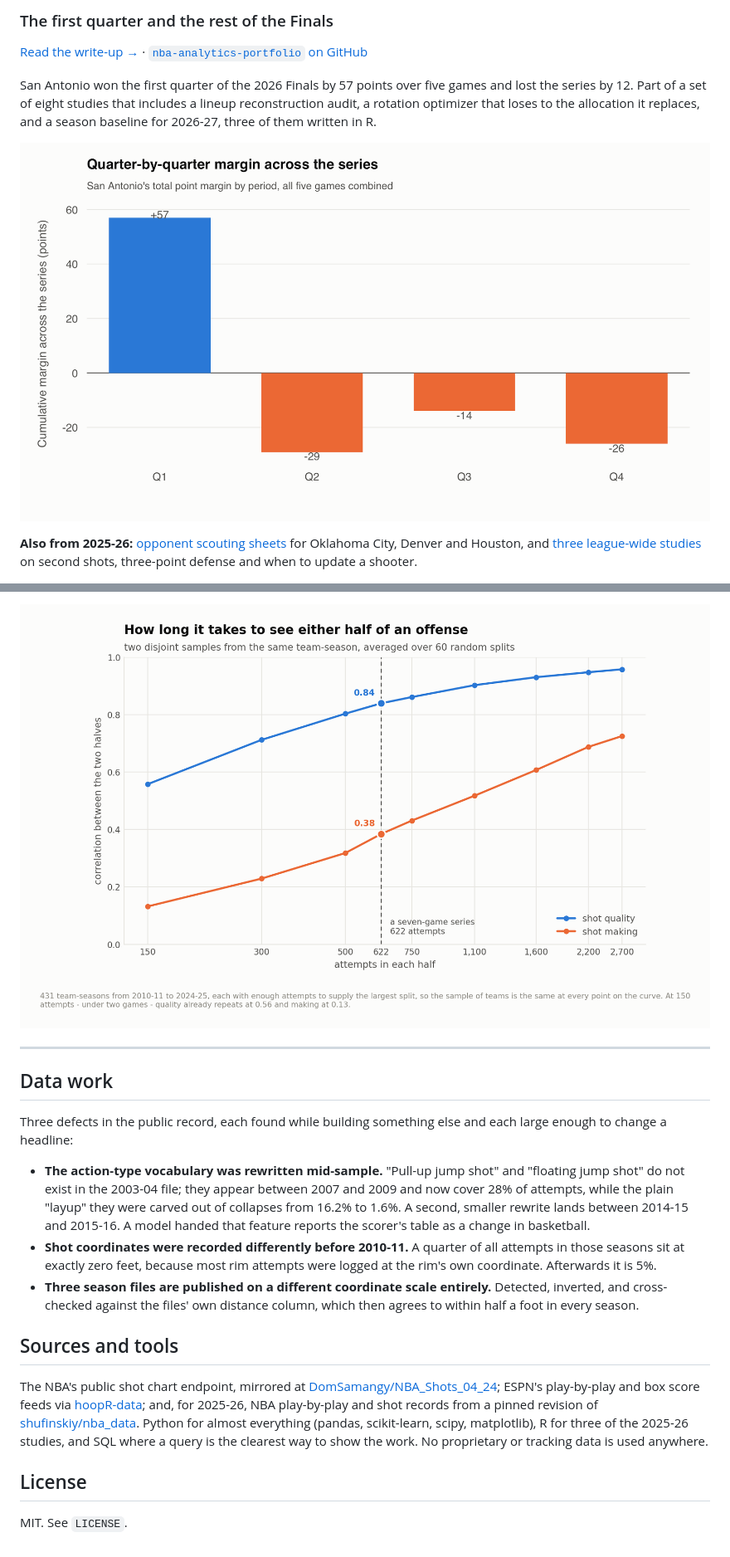
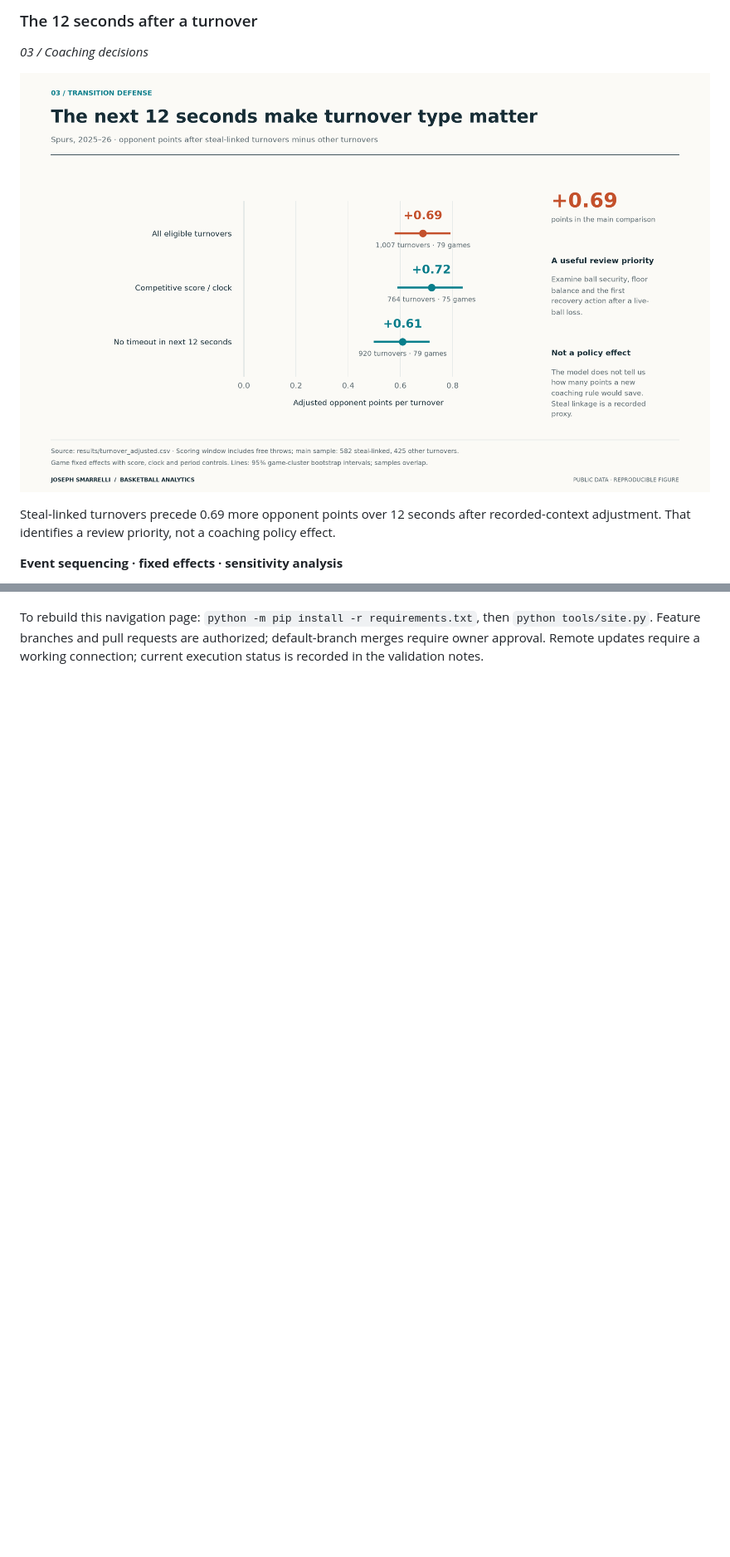
Before and after one commit to jmsmarrelli/basketball-analytics, a Markdown page: README.md, 2 parts joined by grey strips. Shown: that part at 83% size. Drawn GitHub-style; pictures changed too: figures/turnover-cost.png (added); blank space fills up the shorter version.

```diff
--- a/README.md
+++ b/README.md
@@ -53,16 +34,11 @@ the Western contenders.
 
-### The first quarter and the rest of the Finals
+### The 12 seconds after a turnover
 
-[Read the write-up &rarr;](https://jmsmarrelli.github.io/nba-analytics-portfolio/reports/08_finals_postmortem_R.html) &middot; [`nba-analytics-portfolio` on GitHub](https://github.com/jmsmarrelli/nba-analytics-portfolio)
+*03 / Coaching decisions*
 
-San Antonio won the first quarter of the 2026 Finals by 57 points over five
-games and lost the series by 12. Part of a set of eight studies that includes a
-lineup reconstruction audit, a rotation optimizer that loses to the allocation it
-replaces, and a season baseline for 2026-27, three of them written in R.
+[![The 12 seconds after a turnover](figures/turnover-cost.png)](https://github.com/jmsmarrelli/spurs-game-management/blob/main/reports/01_turnover_cost.md)
 
-![Quarter-by-quarter margin across the Finals](figures/nba-finals-2026.png)
+Steal-linked turnovers precede 0.69 more opponent points over 12 seconds after recorded-context adjustment. That identifies a review priority, not a coaching policy effect.
 
-**Also from 2025-26:** [opponent scouting sheets](https://jmsmarrelli.github.io/nba-opponent-scouting/)
-for Oklahoma City, Denver and Houston, and [three league-wide studies](https://jmsmarrelli.github.io/basketball-research/)
-on second shots, three-point defense and when to update a shooter.
+**Event sequencing · fixed effects · sensitivity analysis**
 
@@ -214,37 +102 @@ precisely each is measured — which is the opposite of what I expected to find.
-![Split-half reliability against sample size](figures/contender-shot-quality.png)
-
----
-
-## Data work
-
-Three defects in the public record, each found while building something else and
-each large enough to change a headline:
-
-- **The action-type vocabulary was rewritten mid-sample.** "Pull-up jump shot"
-  and "floating jump shot" do not exist in the 2003-04 file; they appear between
-  2007 and 2009 and now cover 28% of attempts, while the plain "layup" they were
-  carved out of collapses from 16.2% to 1.6%. A second, smaller rewrite lands
-  between 2014-15 and 2015-16. A model handed that feature reports the scorer's
-  table as a change in basketball.
-- **Shot coordinates were recorded differently before 2010-11.** A quarter of all
-  attempts in those seasons sit at exactly zero feet, because most rim attempts
-  were logged at the rim's own coordinate. Afterwards it is 5%.
-- **Three season files are published on a different coordinate scale entirely.**
-  Detected, inverted, and cross-checked against the files' own distance column,
-  which then agrees to within half a foot in every season.
-
-## Sources and tools
-
-The NBA's public shot chart endpoint, mirrored at
-[DomSamangy/NBA_Shots_04_24](https://github.com/DomSamangy/NBA_Shots_04_24);
-ESPN's play-by-play and box score feeds via
-[hoopR-data](https://github.com/sportsdataverse/hoopR-data); and, for 2025-26,
-NBA play-by-play and shot records from a pinned revision of
-[shufinskiy/nba_data](https://github.com/shufinskiy/nba_data). Python for almost
-everything (pandas, scikit-learn, scipy, matplotlib), R for three of the 2025-26
-studies, and SQL where a query is the clearest way to show the work. No
-proprietary or tracking data is used anywhere.
-
-## License
-
-MIT. See `LICENSE`.
+To rebuild this navigation page: `python -m pip install -r requirements.txt`, then `python tools/site.py`. Feature branches and pull requests are authorized; default-branch merges require owner approval. Remote updates require a working connection; current execution status is recorded in the validation notes.
```
Also changed, not shown: other parts of README.md (+55 -162 lines), PROVENANCE.md (added, +10 -0 lines), VALIDATION_CURRENT.md (added, +36 -0 lines), docs/decision_briefs.md (added, +108 -0 lines), docs/visual_standards.md (added, +14 -0 lines), figures/rim-footprint.png (added), figures/shooter-updates.png (added), figures/shot-calibration.png (added), figures/western-glass.png (added), 6 other files.
